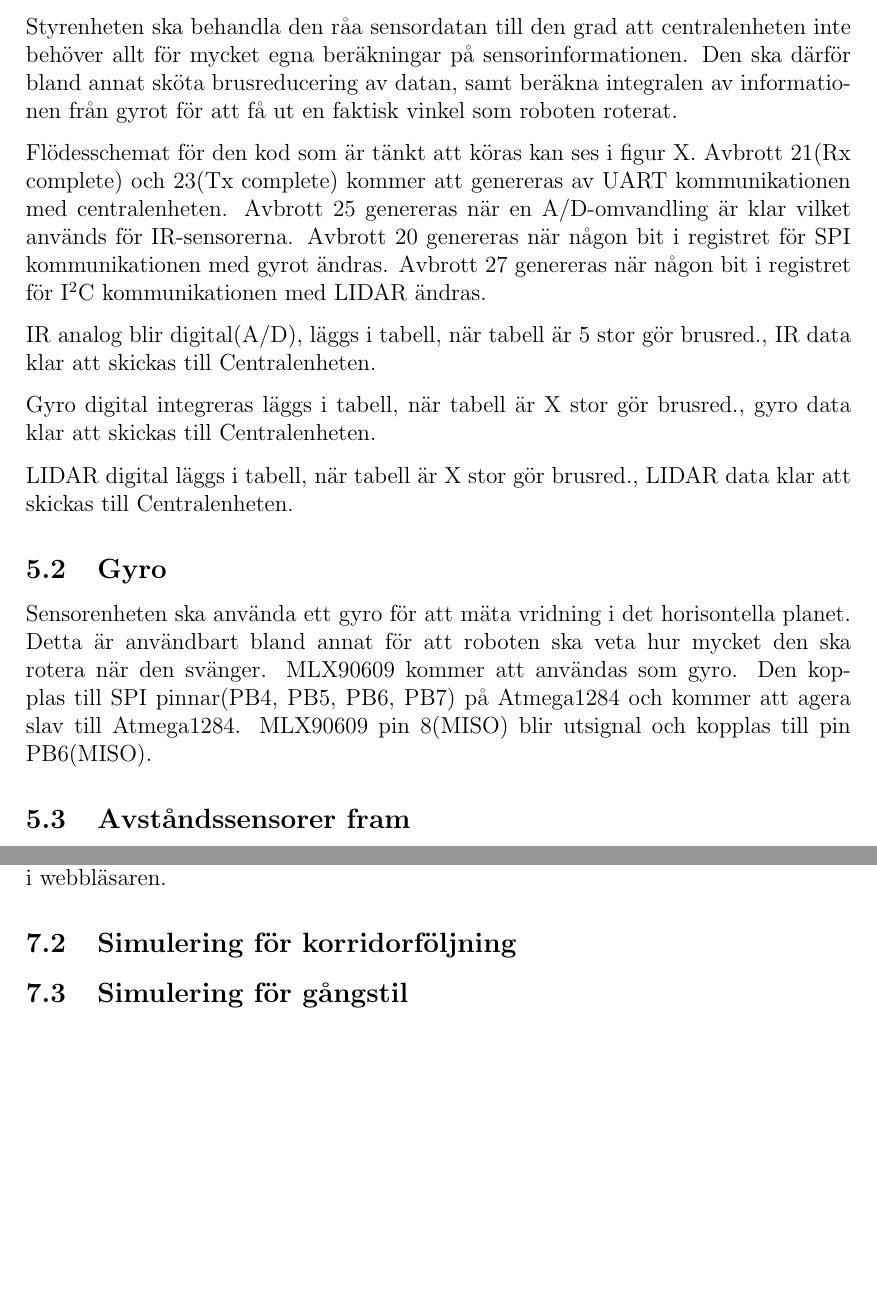
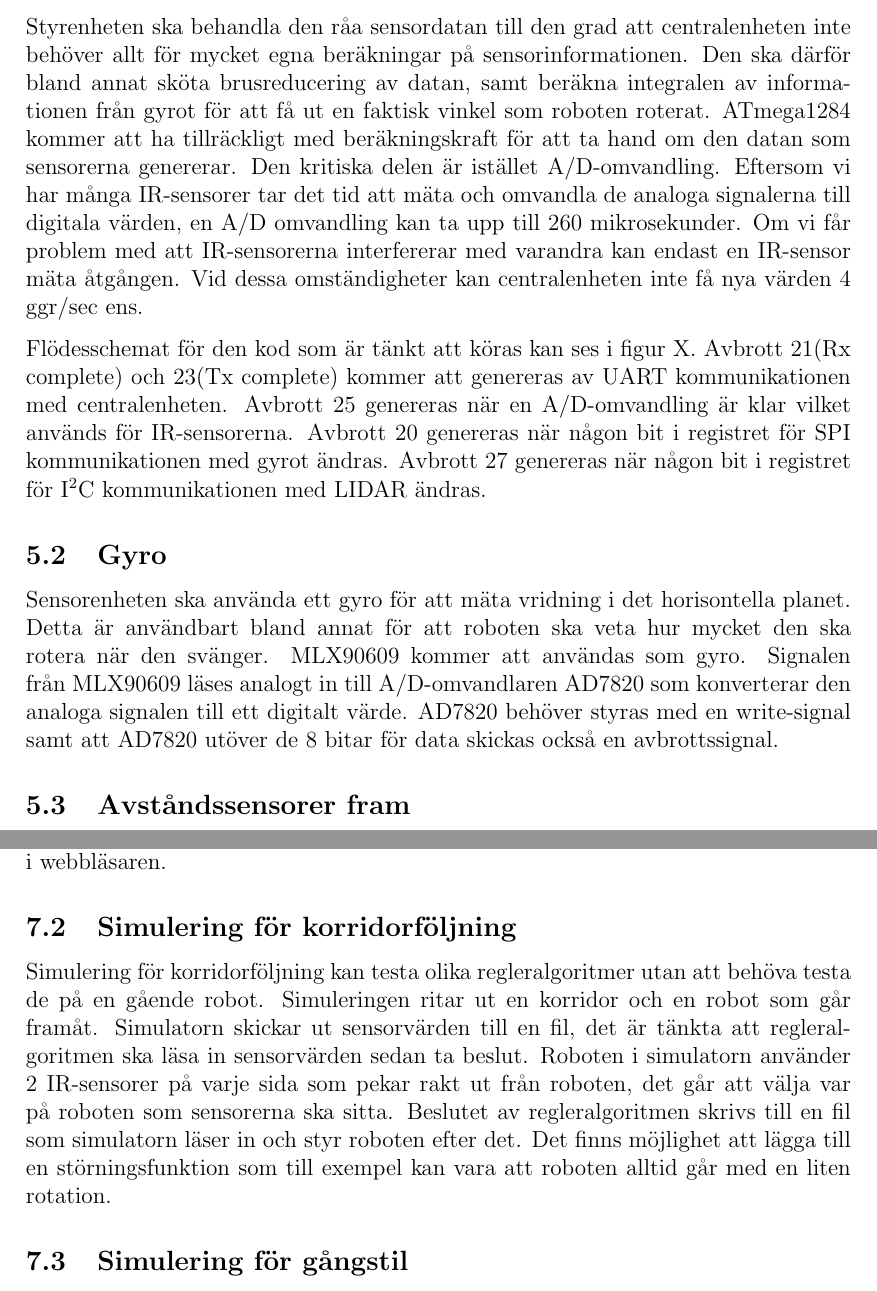
Before and after one commit to TheZoq2/LiTHe-Hex, a LaTeX document (documents/Designspecifikation/designspecifikation.tex): two parts of pages 9 and 12 of 12, joined at a grey line, cut so that both start at the same text. Compiled offline with pdfLaTeX.

Commit message:
Wrote some on sensorenhet and Simulering för korridorföljning

```diff
--- a/documents/Designspecifikation/designspecifikation.tex
+++ b/documents/Designspecifikation/designspecifikation.tex
@@ -286,7 +286,13 @@
 	centralenheten inte behöver allt för mycket egna beräkningar på
 	sensorinformationen. Den ska därför bland annat sköta brusreducering av
 	datan, samt beräkna integralen av informationen från gyrot för att få ut en
-	faktisk vinkel som roboten roterat.
+	faktisk vinkel som roboten roterat. ATmega1284 kommer att ha tillräckligt med
+	beräkningskraft för att ta hand om den datan som sensorerna genererar. Den kritiska
+	delen är istället A/D-omvandling. Eftersom vi har många IR-sensorer tar det tid att
+	mäta och omvandla de analoga signalerna till digitala värden, en A/D omvandling kan ta
+	upp till 260 mikrosekunder. Om vi får problem med att IR-sensorerna interfererar med
+	varandra kan endast en IR-sensor mäta åtgången. Vid dessa omständigheter kan
+	centralenheten inte få nya värden 4 ggr/sec ens.
 
 	Flödesschemat för den kod som är tänkt att köras kan ses i figur X.
 	Avbrott 21(Rx complete) och 23(Tx complete) kommer att genereras av UART kommunikationen
@@ -297,24 +303,35 @@
 	Avbrott 27 genereras när någon bit i registret för \itc{} kommunikationen med LIDAR
 	ändras.
 
+	%Program flöde:
 
-	IR analog blir digital(A/D), läggs i tabell, när tabell är 5 stor gör brusred.,
-	IR data klar att skickas till Centralenheten.
+	%Vänta 30 hundradelar för att allt ska starta och första mätvärdet från IR-sensorer blir
+	%klart.
 
-	Gyro digital integreras läggs i tabell, när tabell är X stor gör brusred.,
-	gyro data klar att skickas till Centralenheten.
 
-	LIDAR digital läggs i tabell, när tabell är X stor gör brusred.,
-	LIDAR data klar att skickas till Centralenheten.
+
+	%IR analog blir digital(A/D), läggs i tabell, när tabell är 5 stor gör brusred.,
+	%IR data klar att skickas till Centralenheten.
+
+	%Gyro digital integreras läggs i tabell, när tabell är X stor gör brusred.,
+	%gyro data klar att skickas till Centralenheten.
+
+	%LIDAR digital läggs i tabell, när tabell är X stor gör brusred.,
+	%LIDAR data klar att skickas till Centralenheten.
 
 
 	\subsection{Gyro}
 
 	Sensorenheten ska använda ett gyro för att mäta vridning i det horisontella
 	planet. Detta är användbart bland annat för att roboten ska veta hur mycket
-	den ska rotera när den svänger. MLX90609 kommer att användas som gyro. Den kopplas till SPI
-	pinnar(PB4, PB5, PB6, PB7) på Atmega1284 och kommer att agera slav till Atmega1284.
-	MLX90609 pin 8(MISO) blir utsignal och kopplas till pin PB6(MISO).
+	den ska rotera när den svänger. MLX90609 kommer att användas som gyro. Signalen från
+	MLX90609 läses analogt in till A/D-omvandlaren AD7820 som konverterar den analoga signalen
+	till ett digitalt värde. AD7820 behöver styras med en write-signal samt att AD7820 utöver
+	de 8 bitar för data skickas också en avbrottssignal.
+
+	%Den kopplas till SPI
+	%pinnar(PB4, PB5, PB6, PB7) på Atmega1284 och kommer att agera slav till Atmega1284.
+	%MLX90609 pin 8(MISO) blir utsignal och kopplas till pin PB6(MISO).
 
 	\subsection{Avståndssensorer fram}
 
@@ -385,6 +402,14 @@
 	Simuleringen kommer sedan att ritas ut med hjälp av algoritmen som beskrevs ovan i webbläsaren.
 
 	\subsection{Simulering för korridorföljning}
+	Simulering för korridorföljning kan testa olika regleralgoritmer utan att behöva testa
+	de på en gående robot. Simuleringen ritar ut en korridor och en robot som går framåt.
+	Simulatorn skickar ut sensorvärden till en fil, det är tänkta att regleralgoritmen ska
+	läsa in sensorvärden sedan ta beslut. Roboten i simulatorn använder 2 IR-sensorer på varje
+	sida som pekar rakt ut från roboten, det går att välja var på roboten som sensorerna ska
+	sitta. Beslutet av regleralgoritmen skrivs till en fil som simulatorn läser in och
+	styr roboten efter det. Det finns möjlighet att lägga till en störningsfunktion som till
+	exempel kan vara att roboten alltid går med en liten rotation.
 
 	\subsection{Simulering för gångstil}
 
```
